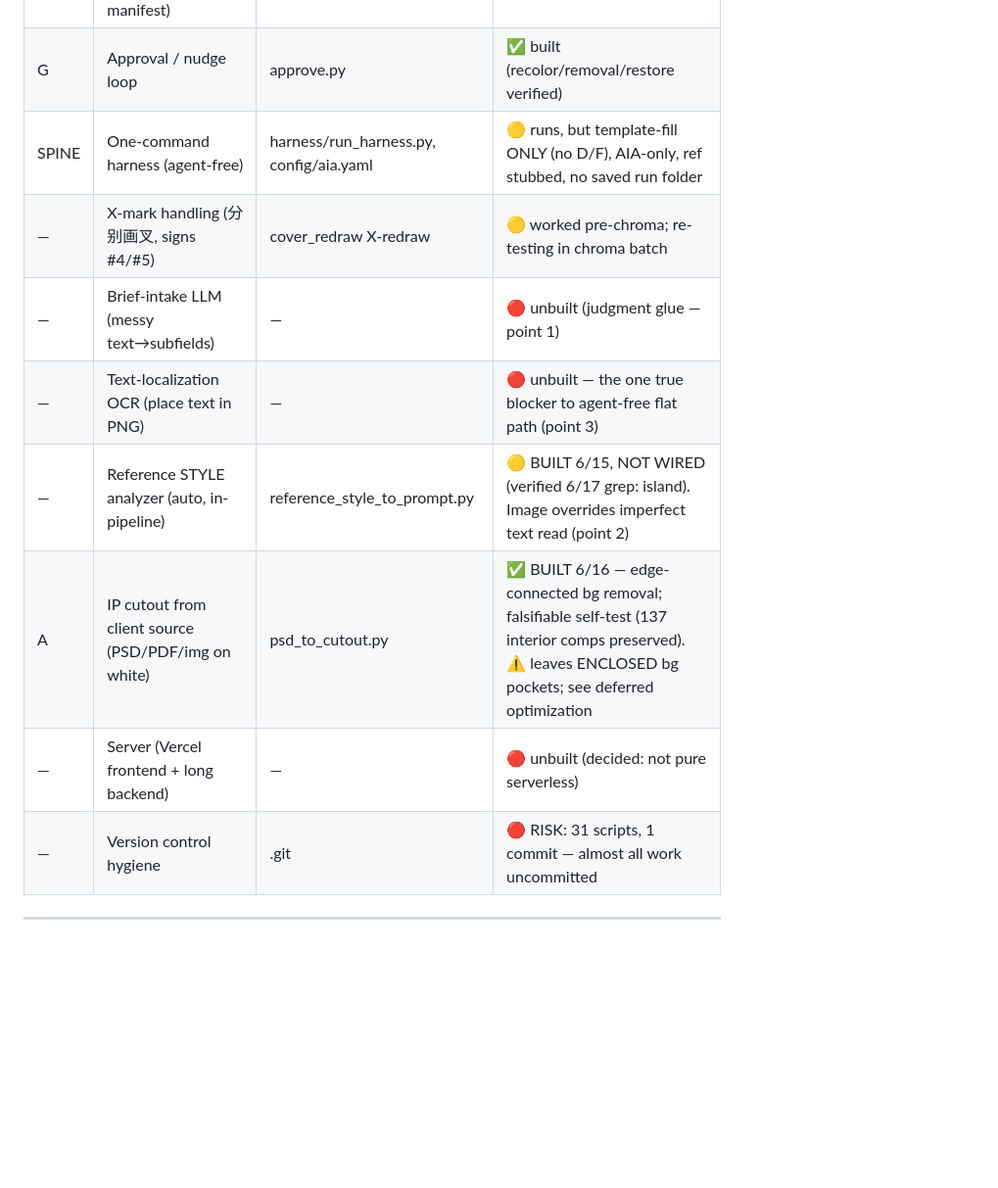
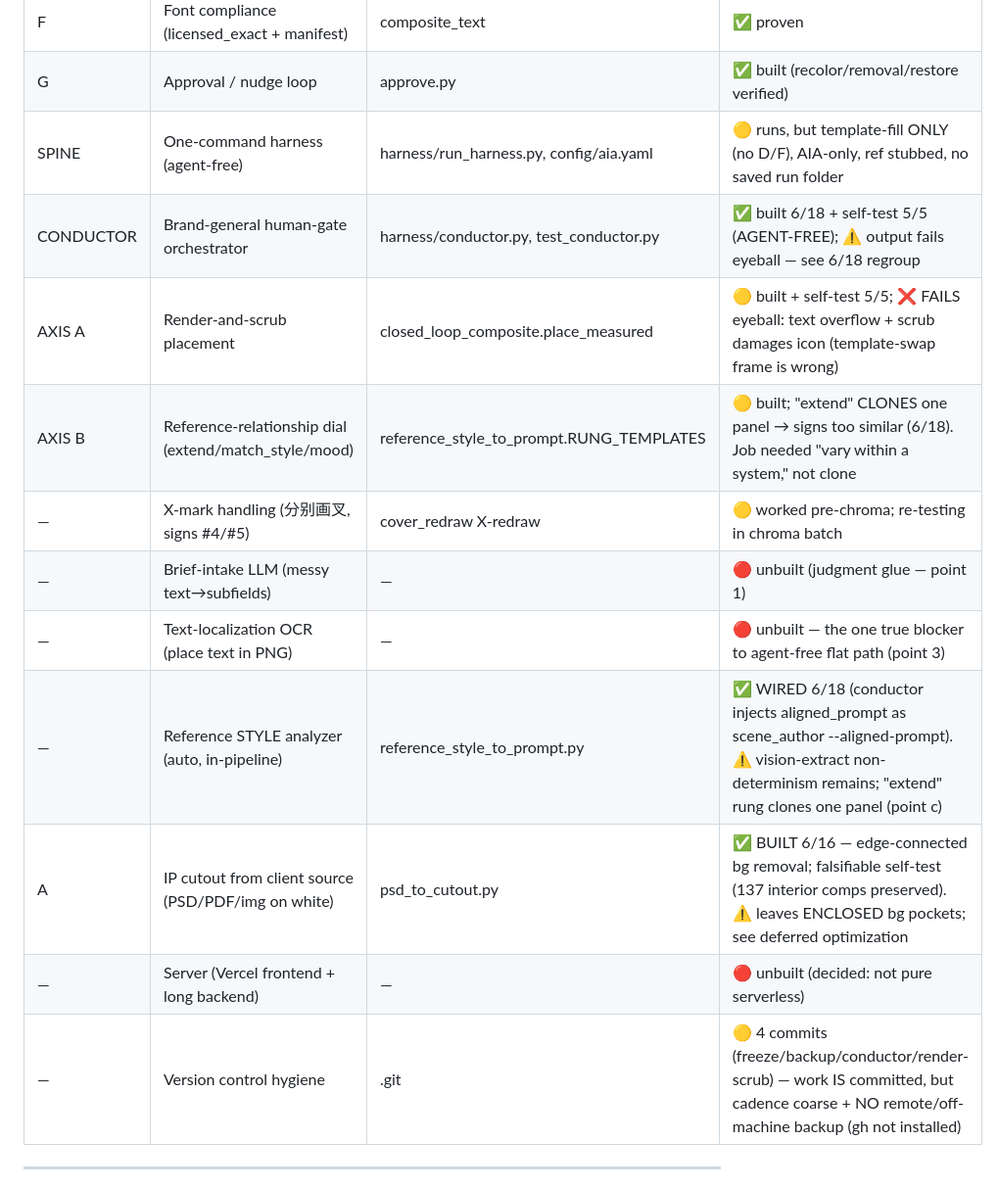
Before and after one commit to alecxie1/xcela, a Markdown page: SYSTEM_MAP.md, the part around one of its changes. Shown at 98% size. Rendered like a GitHub page; blank space fills up the shorter version.

```diff
--- a/SYSTEM_MAP.md
+++ b/SYSTEM_MAP.md
@@ -172,13 +212,16 @@ INPUTS (per brand, supplied once)          INPUTS (per job)
 | F | Font compliance (licensed_exact + manifest) | composite_text | ✅ proven |
 | G | Approval / nudge loop | approve.py | ✅ built (recolor/removal/restore verified) |
 | SPINE | One-command harness (agent-free) | harness/run_harness.py, config/aia.yaml | 🟡 runs, but template-fill ONLY (no D/F), AIA-only, ref stubbed, no saved run folder |
+| CONDUCTOR | Brand-general human-gate orchestrator | harness/conductor.py, test_conductor.py | ✅ built 6/18 + self-test 5/5 (AGENT-FREE); ⚠️ output fails eyeball — see 6/18 regroup |
+| AXIS A | Render-and-scrub placement | closed_loop_composite.place_measured | 🟡 built + self-test 5/5; ❌ FAILS eyeball: text overflow + scrub damages icon (template-swap frame is wrong) |
+| AXIS B | Reference-relationship dial (extend/match_style/mood) | reference_style_to_prompt.RUNG_TEMPLATES | 🟡 built; "extend" CLONES one panel → signs too similar (6/18). Job needed "vary within a system," not clone |
 | — | X-mark handling (分别画叉, signs #4/#5) | cover_redraw X-redraw | 🟡 worked pre-chroma; re-testing in chroma batch |
 | — | Brief-intake LLM (messy text→subfields) | — | 🔴 unbuilt (judgment glue — point 1) |
 | — | Text-localization OCR (place text in PNG) | — | 🔴 unbuilt — the one true blocker to agent-free flat path (point 3) |
-| — | Reference STYLE analyzer (auto, in-pipeline) | reference_style_to_prompt.py | 🟡 BUILT 6/15, NOT WIRED (verified 6/17 grep: island). Image overrides imperfect text read (point 2) |
+| — | Reference STYLE analyzer (auto, in-pipeline) | reference_style_to_prompt.py | ✅ WIRED 6/18 (conductor injects aligned_prompt as scene_author --aligned-prompt). ⚠️ vision-extract non-determinism remains; "extend" rung clones one panel (point c) |
 | A | IP cutout from client source (PSD/PDF/img on white) | psd_to_cutout.py | ✅ BUILT 6/16 — edge-connected bg removal; falsifiable self-test (137 interior comps preserved). ⚠️ leaves ENCLOSED bg pockets; see deferred optimization |
 | — | Server (Vercel frontend + long backend) | — | 🔴 unbuilt (decided: not pure serverless) |
-| — | Version control hygiene | .git | 🔴 RISK: 31 scripts, 1 commit — almost all work uncommitted |
+| — | Version control hygiene | .git | 🟡 4 commits (freeze/backup/conductor/render-scrub) — work IS committed, but cadence coarse + NO remote/off-machine backup (gh not installed) |
 
 ---
 
```
Also changed, not shown: other parts of SYSTEM_MAP.md (+42 -2 lines).
